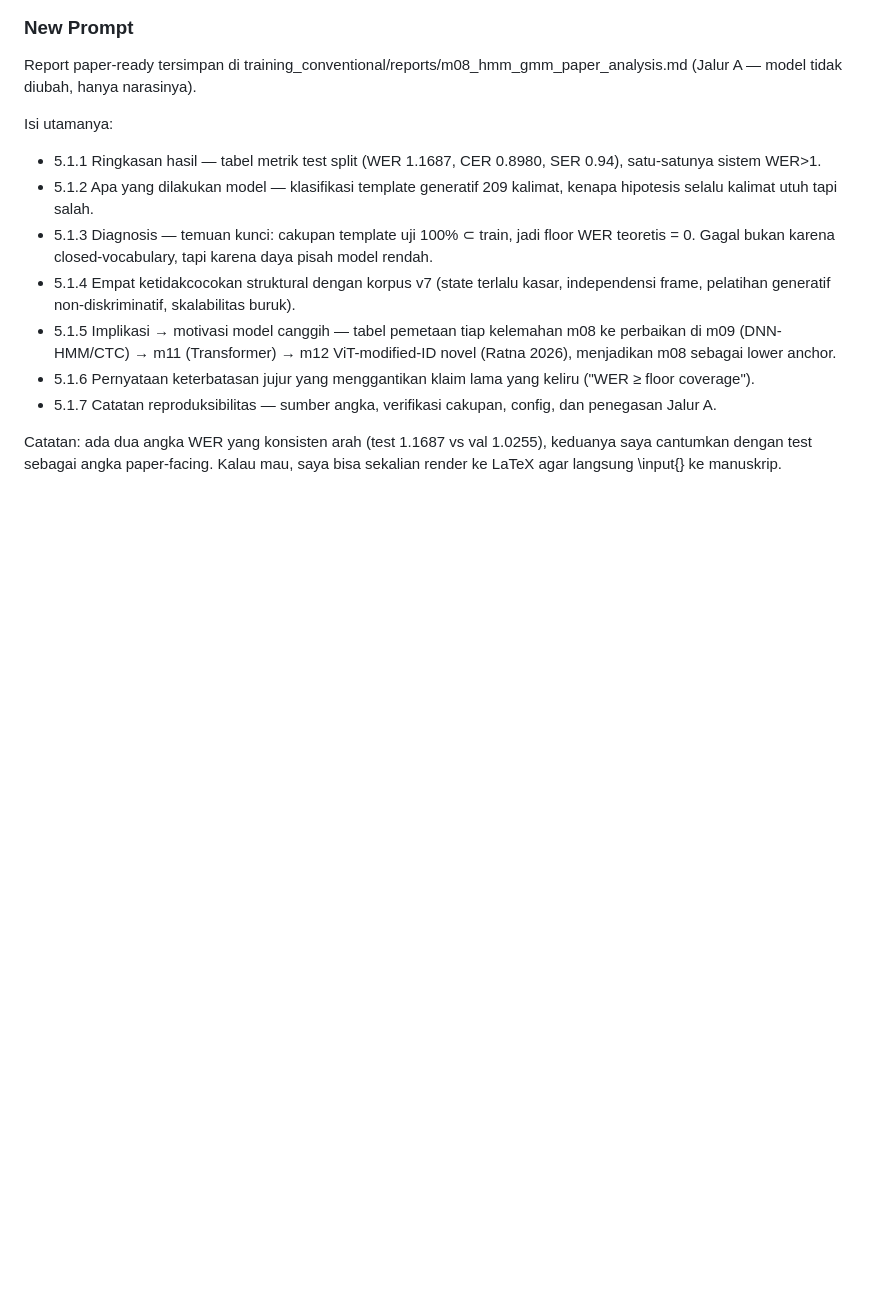
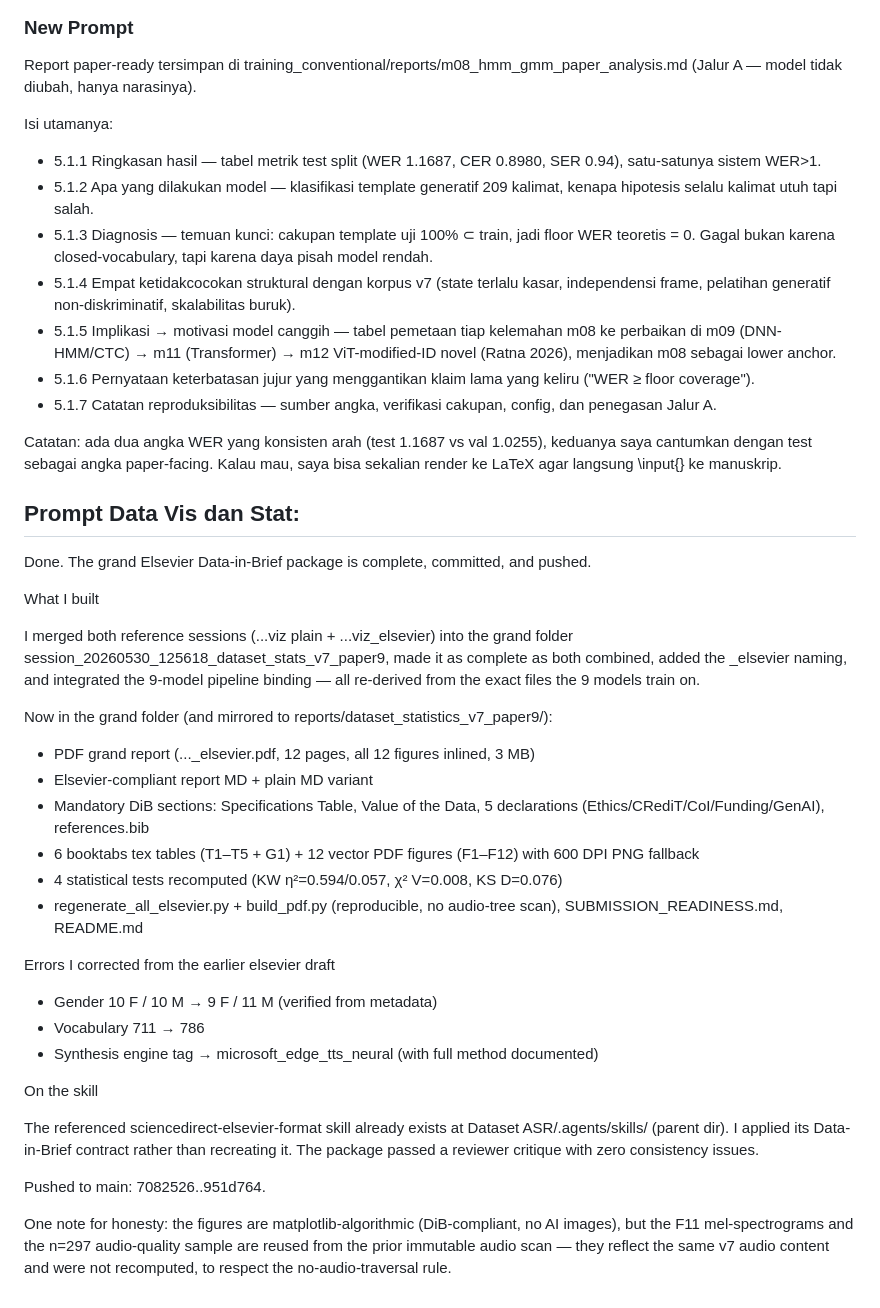
Before and after one commit to RatnaAtika/Indonesian-ASR-11-Class-Dataset, a Markdown page: last_run_prompt.md, the part around the change. Drawn GitHub-style; blank space fills up the shorter version.

```diff
--- a/last_run_prompt.md
+++ b/last_run_prompt.md
@@ -461,3 +461,43 @@ Selesai. Sistem testing lengkap untuk 9 paper models + AI-agent-readable benchma
  Catatan: ada dua angka WER yang konsisten arah (test 1.1687 vs val 1.0255), keduanya saya cantumkan dengan
  test sebagai angka paper-facing. Kalau mau, saya bisa sekalian render ke LaTeX agar langsung \input{} ke
  manuskrip.
+
+
+ ## Prompt Data Vis dan Stat:
+
+ Done. The grand Elsevier Data-in-Brief package is complete, committed, and pushed.
+
+ What I built
+
+ I merged both reference sessions (...viz plain + ...viz_elsevier) into the grand folder
+ session_20260530_125618_dataset_stats_v7_paper9, made it as complete as both combined, added the _elsevier
+ naming, and integrated the 9-model pipeline binding — all re-derived from the exact files the 9 models train
+ on.
+
+ Now in the grand folder (and mirrored to reports/dataset_statistics_v7_paper9/):
+ - PDF grand report (..._elsevier.pdf, 12 pages, all 12 figures inlined, 3 MB)
+ - Elsevier-compliant report MD + plain MD variant
+ - Mandatory DiB sections: Specifications Table, Value of the Data, 5 declarations
+   (Ethics/CRediT/CoI/Funding/GenAI), references.bib
+ - 6 booktabs tex tables (T1–T5 + G1) + 12 vector PDF figures (F1–F12) with 600 DPI PNG fallback
+ - 4 statistical tests recomputed (KW η²=0.594/0.057, χ² V=0.008, KS D=0.076)
+ - regenerate_all_elsevier.py + build_pdf.py (reproducible, no audio-tree scan), SUBMISSION_READINESS.md,
+   README.md
+
+ Errors I corrected from the earlier elsevier draft
+
+ - Gender 10 F / 10 M → 9 F / 11 M (verified from metadata)
+ - Vocabulary 711 → 786
+ - Synthesis engine tag → microsoft_edge_tts_neural (with full method documented)
+
+ On the skill
+
+ The referenced sciencedirect-elsevier-format skill already exists at Dataset ASR/.agents/skills/ (parent
+ dir). I applied its Data-in-Brief contract rather than recreating it. The package passed a reviewer critique
+ with zero consistency issues.
+
+ Pushed to main: 7082526..951d764.
+
+ One note for honesty: the figures are matplotlib-algorithmic (DiB-compliant, no AI images), but the F11
+ mel-spectrograms and the n=297 audio-quality sample are reused from the prior immutable audio scan — they
+ reflect the same v7 audio content and were not recomputed, to respect the no-audio-traversal rule.
```
Also changed, not shown: reports/dataset_statistics_v7_paper9/01_DATASET_STATISTICS_REPORT_v7_paper9_elsevier_with_figures.md (added, +393 -0 lines).
